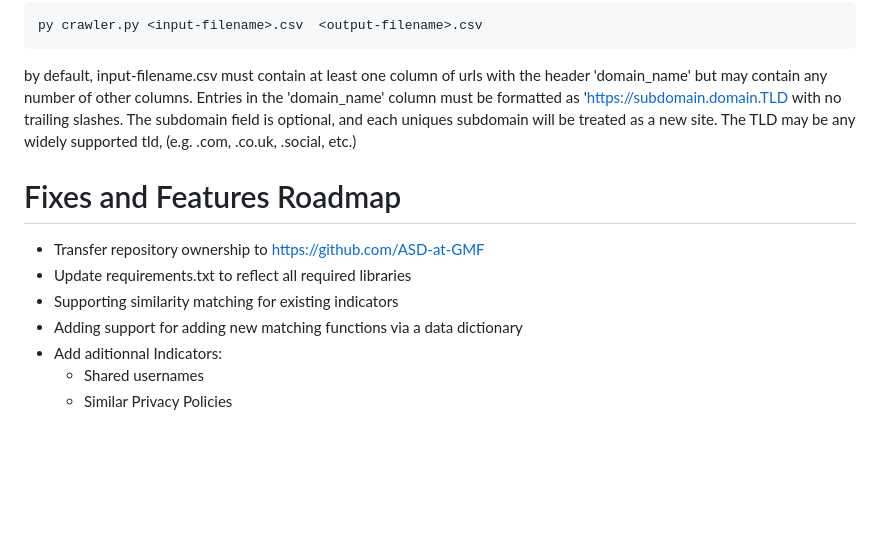
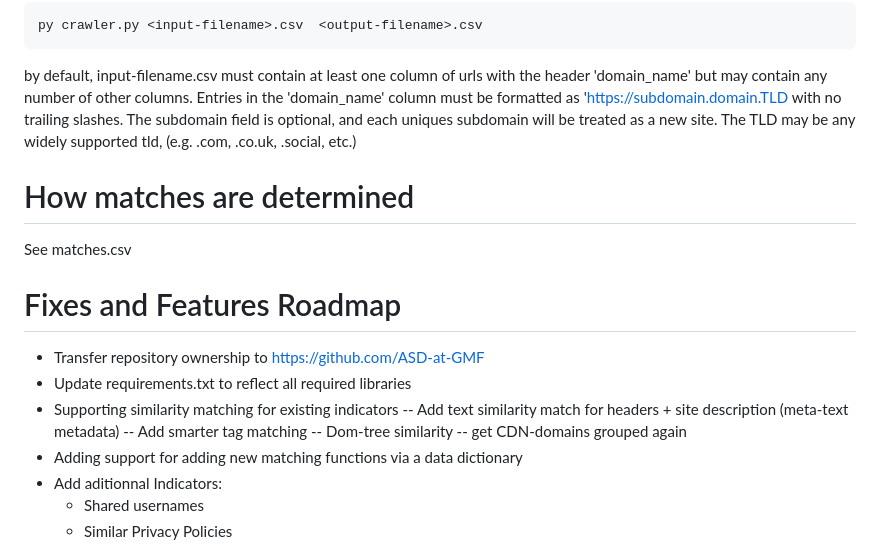
Before and after one commit to ASD-at-GMF/disinfo-laundromat, a Markdown page: README.md, the part around the change. Rendered like a GitHub page; blank space fills up the shorter version.

````diff
--- a/README.md
+++ b/README.md
@@ -75,10 +75,17 @@ py crawler.py <input-filename>.csv  <output-filename>.csv
 ```
 by default, input-filename.csv must contain at least one column of urls with the header 'domain_name' but may contain any number of other columns. Entries in the 'domain_name' column must be formatted as 'https://subdomain.domain.TLD with no trailing slashes. The subdomain field is optional, and each uniques subdomain will be treated as a new site. The TLD may be any widely supported tld, (e.g. .com, .co.uk, .social, etc.)
 
+# How matches are determined
+See matches.csv
+
 # Fixes and Features Roadmap
 - Transfer repository ownership to https://github.com/ASD-at-GMF
 - Update requirements.txt to reflect all required libraries
 - Supporting similarity matching for existing indicators
+-- Add text similarity match for headers + site description (meta-text metadata)
+-- Add smarter tag matching
+-- Dom-tree similarity
+-- get CDN-domains grouped again
 - Adding support for adding new matching functions via a data dictionary
 - Add aditionnal Indicators:
   - Shared usernames
````
